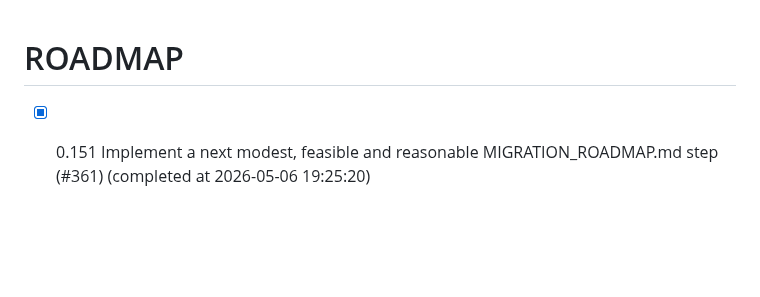
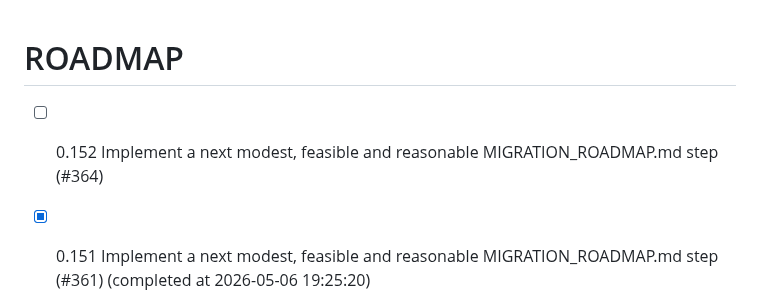
Before and after one commit to chatelao/web-focus-benf, a Markdown page: ROADMAP.md, the part around the change. GitHub-like rendering; blank space fills up the shorter version.

Commit message:
Add issue #364 to ROADMAP.md

```diff
--- a/ROADMAP.md
+++ b/ROADMAP.md
@@ -1,4 +1,5 @@
 # ROADMAP
+- [ ] 0.152 Implement a next modest, feasible and reasonable MIGRATION_ROADMAP.md step (#364)
 - [x] 0.151 Implement a next modest, feasible and reasonable MIGRATION_ROADMAP.md step (#361) (completed at 2026-05-06 19:25:20)
 - [ ] 0.150 Implement a next modest, feasible and reasonable MIGRATION_ROADMAP.md step (#360)
 - [x] 0.149 Implement a next modest, feasible and reasonable MIGRATION_ROADMAP.md step (#356) (completed at 2026-05-06 18:04:16)
```
